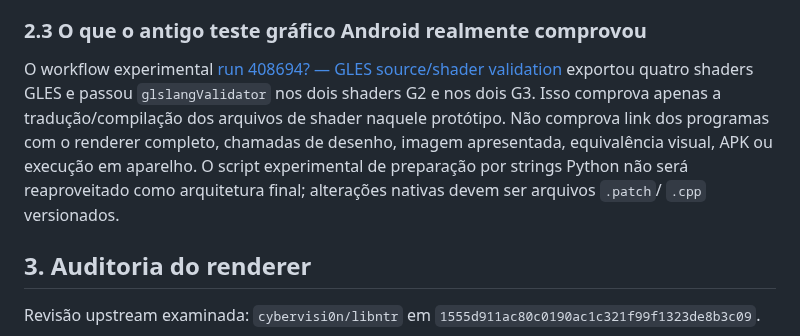
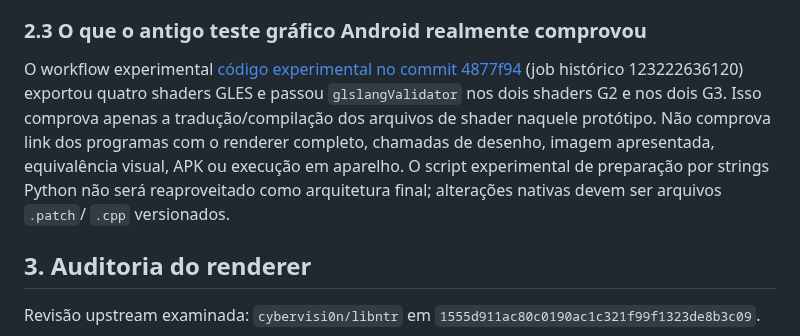
Before and after one commit to CarlosCosta07-s/Platina_reluzente-, a Markdown page: docs/MOBILE_PORT_AUDIT.md, the part around the change. Drawn GitHub-style.

Commit message:
Correct historical Android graphics audit reference

```diff
--- a/docs/MOBILE_PORT_AUDIT.md
+++ b/docs/MOBILE_PORT_AUDIT.md
@@ -34,7 +34,7 @@ Correção aplicada: substituir a fixture pela versão exata de `src/port/sim_co
 
 ### 2.3 O que o antigo teste gráfico Android realmente comprovou
 
-O workflow experimental [run 408694? — GLES source/shader validation](https://github.com/CarlosCosta07-s/Platina_reluzente-/actions) exportou quatro shaders GLES e passou `glslangValidator` nos dois shaders G2 e nos dois G3. Isso comprova apenas a tradução/compilação dos arquivos de shader naquele protótipo. Não comprova link dos programas com o renderer completo, chamadas de desenho, imagem apresentada, equivalência visual, APK ou execução em aparelho. O script experimental de preparação por strings Python não será reaproveitado como arquitetura final; alterações nativas devem ser arquivos `.patch`/ `.cpp` versionados.
+O workflow experimental [código experimental no commit 4877f94](https://github.com/CarlosCosta07-s/Platina_reluzente-/commit/4877f94479350cad2c69c6f81c5c3a8c1580c15e) (job histórico 123222636120) exportou quatro shaders GLES e passou `glslangValidator` nos dois shaders G2 e nos dois G3. Isso comprova apenas a tradução/compilação dos arquivos de shader naquele protótipo. Não comprova link dos programas com o renderer completo, chamadas de desenho, imagem apresentada, equivalência visual, APK ou execução em aparelho. O script experimental de preparação por strings Python não será reaproveitado como arquitetura final; alterações nativas devem ser arquivos `.patch`/ `.cpp` versionados.
 
 ## 3. Auditoria do renderer
 
```
